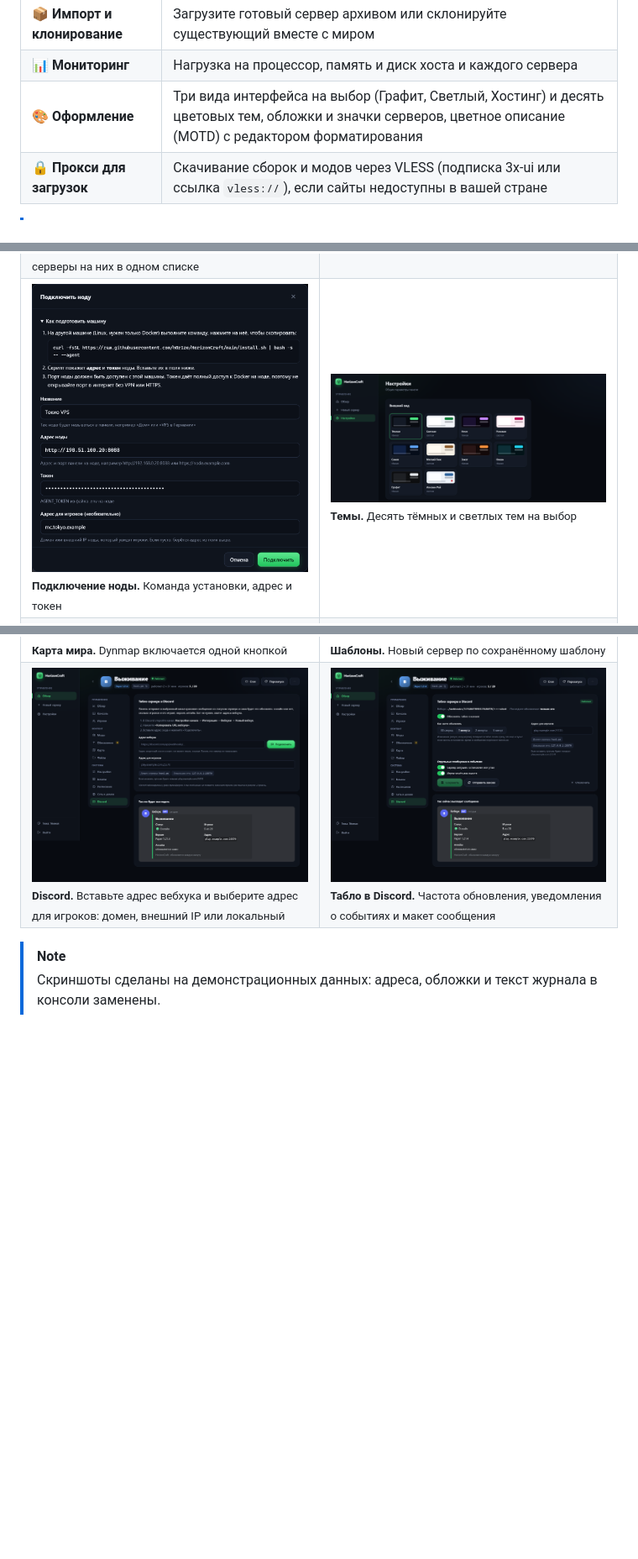
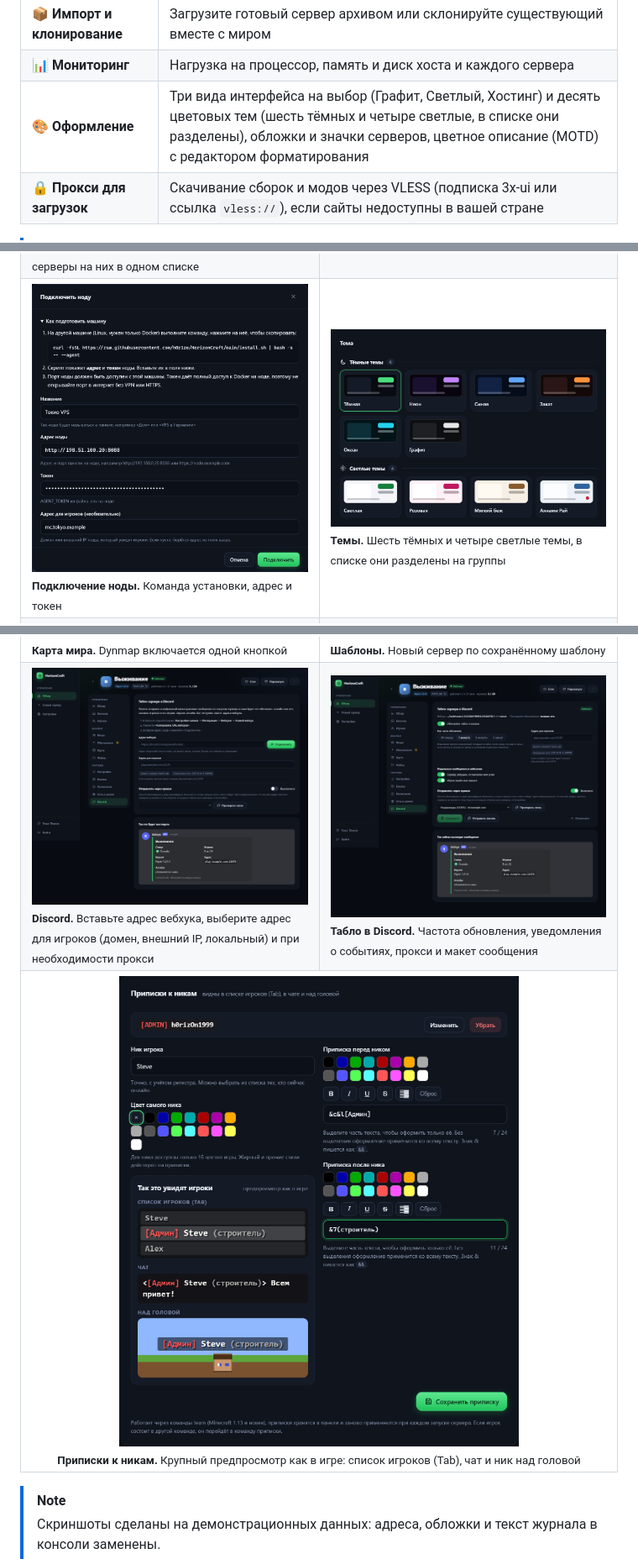
Before and after one commit to h0r1ze/HorizonCraft, a Markdown page: README.md, 3 parts joined by grey strips. Shown at 84% size. Drawn GitHub-style; pictures changed too: docs/discord-setup.png, docs/discord.png, docs/tags.png (added); blank space fills up the shorter version.

```diff
--- a/README.md
+++ b/README.md
@@ -90,7 +90,7 @@ docker compose up -d --build
 | 📁 **Файлы** | Просмотр и правка файлов, загрузка, распаковка и скачивание архивов |
 | 📦 **Импорт и клонирование** | Загрузите готовый сервер архивом или склонируйте существующий вместе с миром |
 | 📊 **Мониторинг** | Нагрузка на процессор, память и диск хоста и каждого сервера |
-| 🎨 **Оформление** | Три вида интерфейса на выбор (Графит, Светлый, Хостинг) и десять цветовых тем, обложки и значки серверов, цветное описание (MOTD) с редактором форматирования |
+| 🎨 **Оформление** | Три вида интерфейса на выбор (Графит, Светлый, Хостинг) и десять цветовых тем (шесть тёмных и четыре светлые, в списке они разделены), обложки и значки серверов, цветное описание (MOTD) с редактором форматирования |
 | 🔒 **Прокси для загрузок** | Скачивание сборок и модов через VLESS (подписка 3x-ui или ссылка `vless://`), если сайты недоступны в вашей стране |
 
 > [!NOTE]
@@ -117,7 +117,7 @@ docker compose up -d --build
   </tr>
   <tr>
     <td width="50%"><img src="docs/nodes-form.png" alt="Подключение ноды"><br><sub><b>Подключение ноды.</b> Команда установки, адрес и токен</sub></td>
-    <td width="50%"><img src="docs/themes.png" alt="Темы оформления"><br><sub><b>Темы.</b> Десять тёмных и светлых тем на выбор</sub></td>
+    <td width="50%"><img src="docs/themes.png" alt="Темы оформления"><br><sub><b>Темы.</b> Шесть тёмных и четыре светлые темы, в списке они разделены на группы</sub></td>
   </tr>
   <tr>
     <td width="50%"><img src="docs/updates.png" alt="Обновления"><br><sub><b>Обновления.</b> Новая версия Minecraft и свежие версии плагинов и модов</sub></td>
@@ -128,8 +128,11 @@ docker compose up -d --build
     <td width="50%"><img src="docs/template.png" alt="Создание по шаблону"><br><sub><b>Шаблоны.</b> Новый сервер по сохранённому шаблону</sub></td>
   </tr>
   <tr>
-    <td width="50%"><img src="docs/discord-setup.png" alt="Подключение Discord"><br><sub><b>Discord.</b> Вставьте адрес вебхука и выберите адрес для игроков: домен, внешний IP или локальный</sub></td>
-    <td width="50%"><img src="docs/discord.png" alt="Табло в Discord"><br><sub><b>Табло в Discord.</b> Частота обновления, уведомления о событиях и макет сообщения</sub></td>
+    <td width="50%"><img src="docs/discord-setup.png" alt="Подключение Discord"><br><sub><b>Discord.</b> Вставьте адрес вебхука, выберите адрес для игроков (домен, внешний IP, локальный) и при необходимости прокси</sub></td>
+    <td width="50%"><img src="docs/discord.png" alt="Табло в Discord"><br><sub><b>Табло в Discord.</b> Частота обновления, уведомления о событиях, прокси и макет сообщения</sub></td>
+  </tr>
+  <tr>
+    <td colspan="2" align="center"><img src="docs/tags.png" alt="Приписки к никам" width="620"><br><sub><b>Приписки к никам.</b> Крупный предпросмотр как в игре: список игроков (Tab), чат и ник над головой</sub></td>
   </tr>
 </table>
 
```
Also changed, not shown: other parts of README.md (+1 -1 lines), README.en.md (+8 -5 lines), 8 other files.
